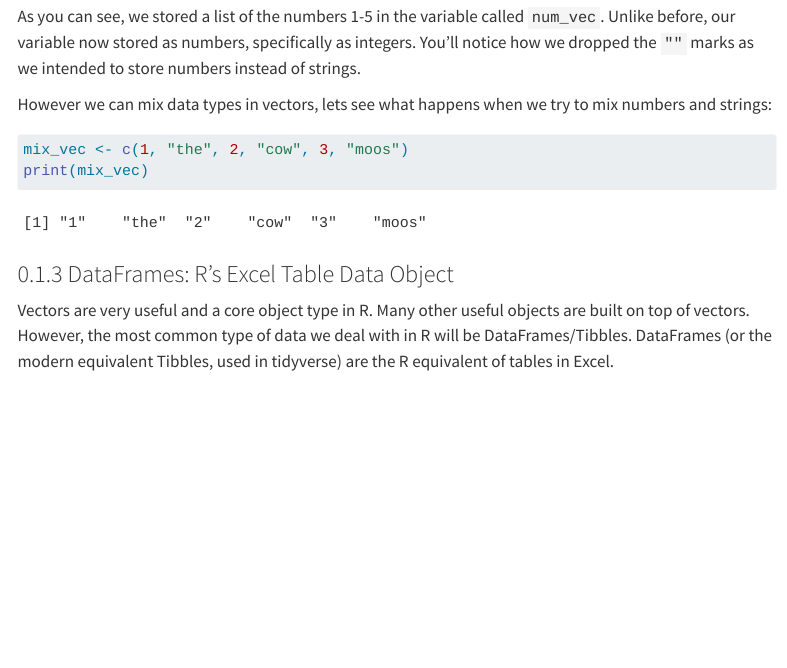
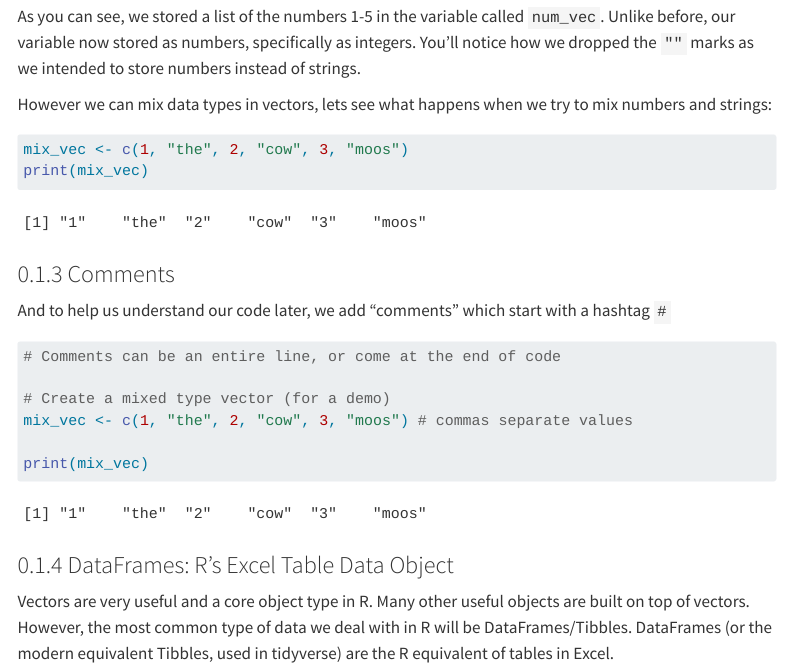
Before and after one commit to DevonJBoland/ABRF-SC3-R_Workshop, a Quarto document (R-coding.qmd): the page in a window 1100 px wide, from 1590 px down. Rendered offline with R 4.5, knitr and Pandoc in place of Quarto, with nearby package versions; some code elsewhere in the file could not run offline; menus at the side of the page are left out.

Commit message:
Add section about comments

````diff
--- a/R-coding.qmd
+++ b/R-coding.qmd
@@ -56,6 +56,19 @@ specifically as integers. You'll notice how we dropped the `""` marks as we inte
 However we can mix data types in vectors, lets see what happens when we try to mix numbers and strings:
 ```{r}
 mix_vec <- c(1, "the", 2, "cow", 3, "moos")
+print(mix_vec)
+```
+
+### Comments
+
+And to help us understand our code later, we add "comments" which start with a hashtag `#`
+
+```{r}
+# Comments can be an entire line, or come at the end of code
+
+# Create a mixed type vector (for a demo)
+mix_vec <- c(1, "the", 2, "cow", 3, "moos") # commas separate values
+
 print(mix_vec)
 ```
 
````
